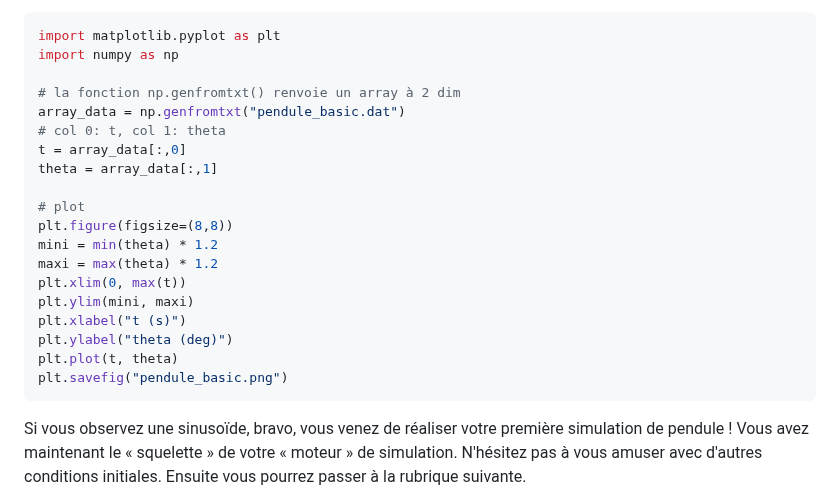
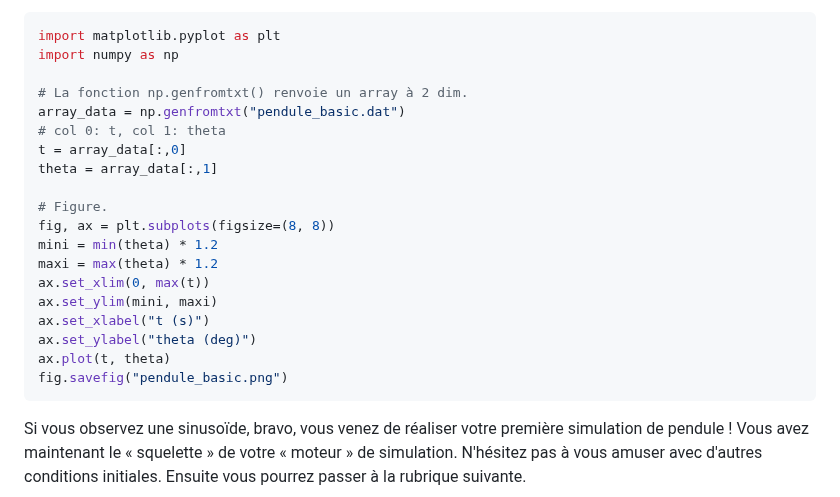
Before and after one commit to bioinfo-prog/cours-python, a Markdown page: 26_mini_projets_pas_a_pas.md, the part around the change. GitHub-like rendering.

Commit message:
Update matplotlib figure creation with subplots()

````diff
--- a/26_mini_projets_pas_a_pas.md
+++ b/26_mini_projets_pas_a_pas.md
@@ -541,22 +541,22 @@ L'initialisation des valeurs de `theta` et `dtheta` est très importante car ell
 import matplotlib.pyplot as plt
 import numpy as np
 
-# la fonction np.genfromtxt() renvoie un array à 2 dim
+# La fonction np.genfromtxt() renvoie un array à 2 dim.
 array_data = np.genfromtxt("pendule_basic.dat")
 # col 0: t, col 1: theta
 t = array_data[:,0]
 theta = array_data[:,1]
 
-# plot
-plt.figure(figsize=(8,8))
+# Figure.
+fig, ax = plt.subplots(figsize=(8, 8))
 mini = min(theta) * 1.2
 maxi = max(theta) * 1.2
-plt.xlim(0, max(t))
-plt.ylim(mini, maxi)
-plt.xlabel("t (s)")
-plt.ylabel("theta (deg)")
-plt.plot(t, theta)
-plt.savefig("pendule_basic.png")
+ax.set_xlim(0, max(t))
+ax.set_ylim(mini, maxi)
+ax.set_xlabel("t (s)")
+ax.set_ylabel("theta (deg)")
+ax.plot(t, theta)
+fig.savefig("pendule_basic.png")
 ```
 
 Si vous observez une sinusoïde, bravo, vous venez de réaliser votre première simulation de pendule ! Vous avez maintenant le « squelette » de votre « moteur » de simulation. N'hésitez pas à vous amuser avec d'autres conditions initiales. Ensuite vous pourrez passer à la rubrique suivante.
````
Also changed, not shown: 07_fichiers.md (+8 -8 lines), 10_fonctions.md (+6 -6 lines).
